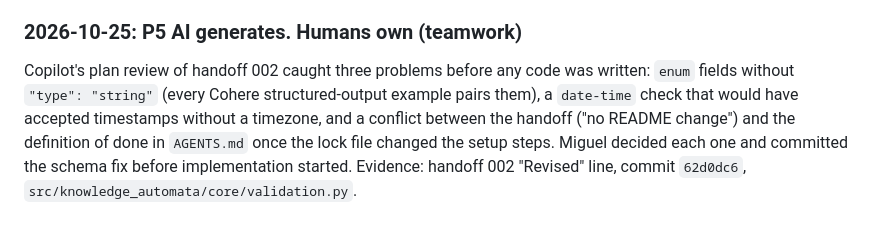
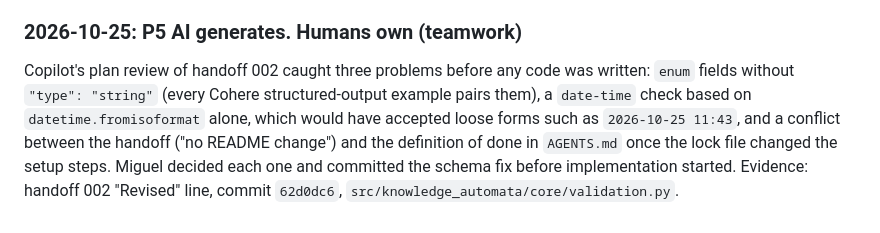
Before and after one commit to miguelmog10/knowledge-automata, a Markdown page: dev/principles-in-practice.md, the part around the change. GitHub-like rendering.

Commit message:
docs: correct the plan-review entry in principles-in-practice
Co-authored-by: Claude - (Claude Opus 5.5) <noreply@anthropic.com>

```diff
--- a/dev/principles-in-practice.md
+++ b/dev/principles-in-practice.md
@@ -109,5 +109,5 @@ Evidence: ADR-0011, `src/knowledge_automata/core/evidence.py`.
 
 ### 2026-10-25: P5 AI generates. Humans own (teamwork)
 
-Copilot's plan review of handoff 002 caught three problems before any code was written: `enum` fields without `"type": "string"` (every Cohere structured-output example pairs them), a `date-time` check that would have accepted timestamps without a timezone, and a conflict between the handoff ("no README change") and the definition of done in `AGENTS.md` once the lock file changed the setup steps. Miguel decided each one and committed the schema fix before implementation started.
+Copilot's plan review of handoff 002 caught three problems before any code was written: `enum` fields without `"type": "string"` (every Cohere structured-output example pairs them), a `date-time` check based on `datetime.fromisoformat` alone, which would have accepted loose forms such as `2026-10-25 11:43`, and a conflict between the handoff ("no README change") and the definition of done in `AGENTS.md` once the lock file changed the setup steps. Miguel decided each one and committed the schema fix before implementation started.
 Evidence: handoff 002 "Revised" line, commit `62d0dc6`, `src/knowledge_automata/core/validation.py`.
```
